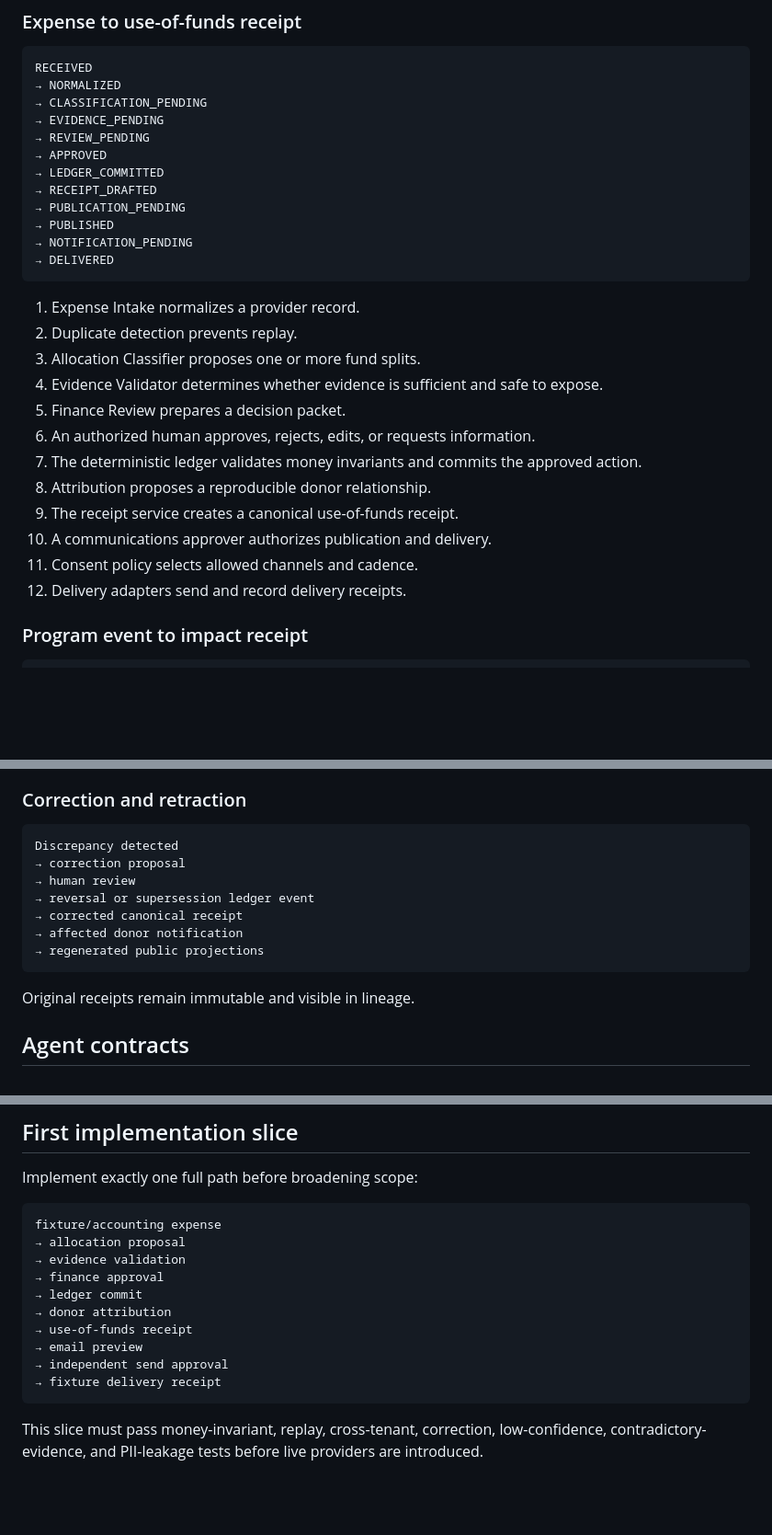
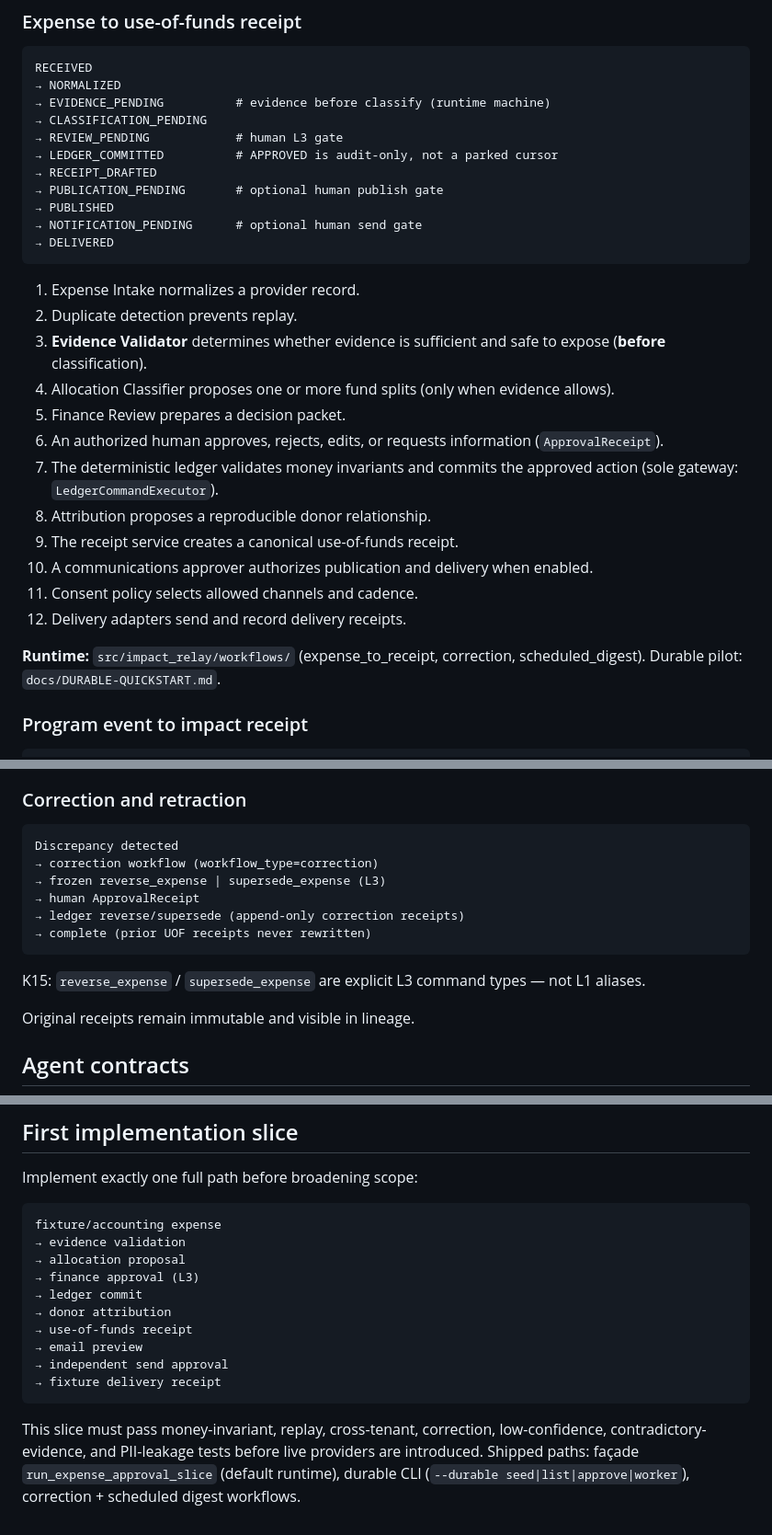
Before and after one commit to Autonomous-Giving-Incorporated/Impact-Relay, a Markdown page: docs/architecture/AGENTIC-SYSTEM.md, 3 parts joined by grey strips. Shown at 92% size. Rendered like a GitHub page; blank space fills up the shorter version.

Commit message:
docs: finish PR-L3 evidence-before-classify and roadmap checkboxes
Complete the step-order fix and remaining ROADMAP/DURABLE-WORKFLOWS
updates that were not in the first docs commit.

````diff
--- a/docs/architecture/AGENTIC-SYSTEM.md
+++ b/docs/architecture/AGENTIC-SYSTEM.md
@@ -82,30 +82,31 @@ Do not split into microservices until independently scaling or isolating a bound
 ```text
 RECEIVED
 → NORMALIZED
+→ EVIDENCE_PENDING          # evidence before classify (runtime machine)
 → CLASSIFICATION_PENDING
-→ EVIDENCE_PENDING
-→ REVIEW_PENDING
-→ APPROVED
-→ LEDGER_COMMITTED
+→ REVIEW_PENDING            # human L3 gate
+→ LEDGER_COMMITTED          # APPROVED is audit-only, not a parked cursor
 → RECEIPT_DRAFTED
-→ PUBLICATION_PENDING
+→ PUBLICATION_PENDING       # optional human publish gate
 → PUBLISHED
-→ NOTIFICATION_PENDING
+→ NOTIFICATION_PENDING      # optional human send gate
 → DELIVERED
 ```
 
 1. Expense Intake normalizes a provider record.
 2. Duplicate detection prevents replay.
-3. Allocation Classifier proposes one or more fund splits.
-4. Evidence Validator determines whether evidence is sufficient and safe to expose.
+3. **Evidence Validator** determines whether evidence is sufficient and safe to expose (**before** classification).
+4. Allocation Classifier proposes one or more fund splits (only when evidence allows).
 5. Finance Review prepares a decision packet.
-6. An authorized human approves, rejects, edits, or requests information.
-7. The deterministic ledger validates money invariants and commits the approved action.
+6. An authorized human approves, rejects, edits, or requests information (`ApprovalReceipt`).
+7. The deterministic ledger validates money invariants and commits the approved action (sole gateway: `LedgerCommandExecutor`).
 8. Attribution proposes a reproducible donor relationship.
 9. The receipt service creates a canonical use-of-funds receipt.
-10. A communications approver authorizes publication and delivery.
+10. A communications approver authorizes publication and delivery when enabled.
 11. Consent policy selects allowed channels and cadence.
 12. Delivery adapters send and record delivery receipts.
+
+**Runtime:** `src/impact_relay/workflows/` (expense_to_receipt, correction, scheduled_digest). Durable pilot: `docs/DURABLE-QUICKSTART.md`.
 
 ### Program event to impact receipt
 
@@ -126,13 +127,14 @@ A scheduled event is never sufficient. Completion and evidence must be verified
 
 ```text
 Discrepancy detected
-→ correction proposal
-→ human review
-→ reversal or supersession ledger event
-→ corrected canonical receipt
-→ affected donor notification
-→ regenerated public projections
+→ correction workflow (workflow_type=correction)
+→ frozen reverse_expense | supersede_expense (L3)
+→ human ApprovalReceipt
+→ ledger reverse/supersede (append-only correction receipts)
+→ complete (prior UOF receipts never rewritten)
 ```
+
+K15: `reverse_expense` / `supersede_expense` are explicit L3 command types — not L1 aliases.
 
 Original receipts remain immutable and visible in lineage.
 
@@ -329,9 +331,9 @@ Implement exactly one full path before broadening scope:
 
 ```text
 fixture/accounting expense
+→ evidence validation
 → allocation proposal
-→ evidence validation
-→ finance approval
+→ finance approval (L3)
 → ledger commit
 → donor attribution
 → use-of-funds receipt
@@ -340,4 +342,4 @@ fixture/accounting expense
 → fixture delivery receipt
 ```
 
-This slice must pass money-invariant, replay, cross-tenant, correction, low-confidence, contradictory-evidence, and PII-leakage tests before live providers are introduced.
+This slice must pass money-invariant, replay, cross-tenant, correction, low-confidence, contradictory-evidence, and PII-leakage tests before live providers are introduced. Shipped paths: façade `run_expense_approval_slice` (default runtime), durable CLI (`--durable seed|list|approve|worker`), correction + scheduled digest workflows.
````
Also changed, not shown: ROADMAP.md (+6 -3 lines), docs/architecture/DURABLE-WORKFLOWS.md (+5 -5 lines).
